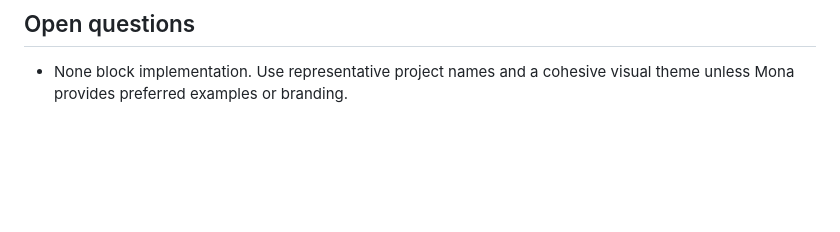
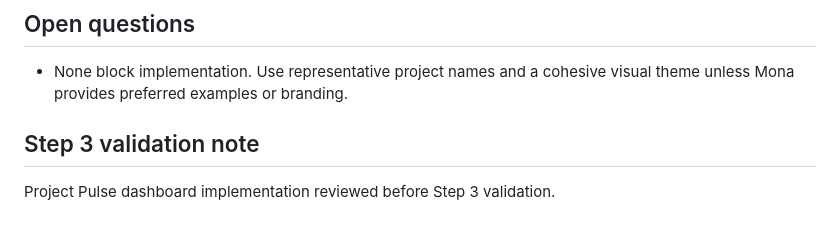
Before and after one commit to unisys-jmella/skills-agent-orchestration-build-your-ai-dream-team, a Markdown page: docs/project-pulse-plan.md, the part around the change. GitHub-like rendering; blank space fills up the shorter version.

```diff
--- a/docs/project-pulse-plan.md
+++ b/docs/project-pulse-plan.md
@@ -116,3 +116,7 @@ no framework, build step, or third-party runtime dependency is required.
 
 - None block implementation. Use representative project names and a cohesive
   visual theme unless Mona provides preferred examples or branding.
+
+## Step 3 validation note
+
+Project Pulse dashboard implementation reviewed before Step 3 validation.
```
